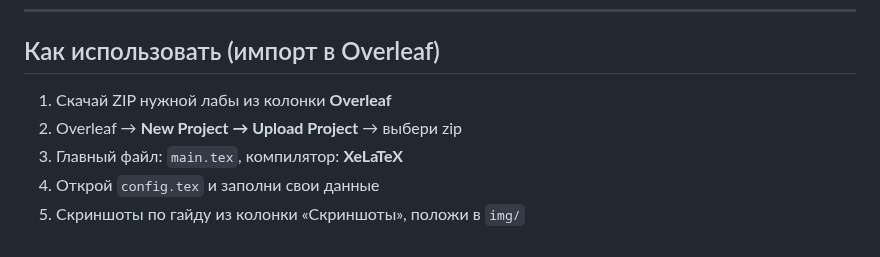
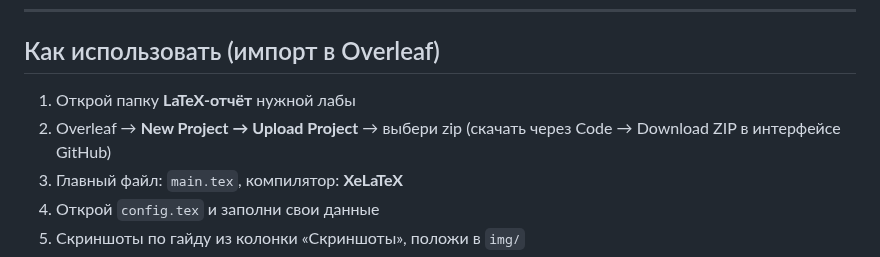
Before and after one commit to BLXCKBXXST/web-technologies-labs, a Markdown page: README.md, the part around one of its changes. GitHub-like rendering.

```diff
--- a/README.md
+++ b/README.md
@@ -81,8 +81,8 @@ latex-report/
 
 ## Как использовать (импорт в Overleaf)
 
-1. Скачай ZIP нужной лабы из колонки **Overleaf**
-2. Overleaf → **New Project → Upload Project** → выбери zip
+1. Открой папку **LaTeX-отчёт** нужной лабы
+2. Overleaf → **New Project → Upload Project** → выбери zip (скачать через Code → Download ZIP в интерфейсе GitHub)
 3. Главный файл: `main.tex`, компилятор: **XeLaTeX**
 4. Открой `config.tex` и заполни свои данные
 5. Скриншоты по гайду из колонки «Скриншоты», положи в `img/`
```
Also changed, not shown: other parts of README.md (+8 -8 lines).
